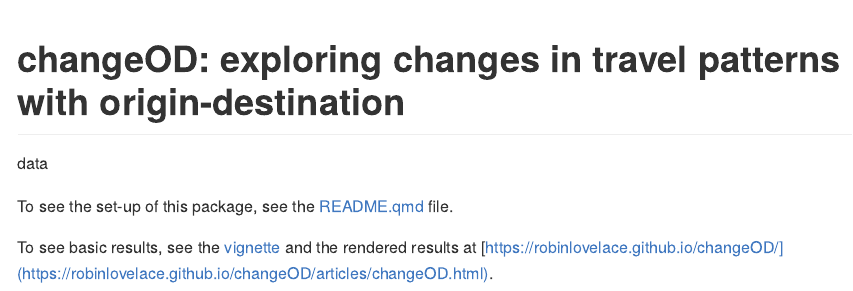
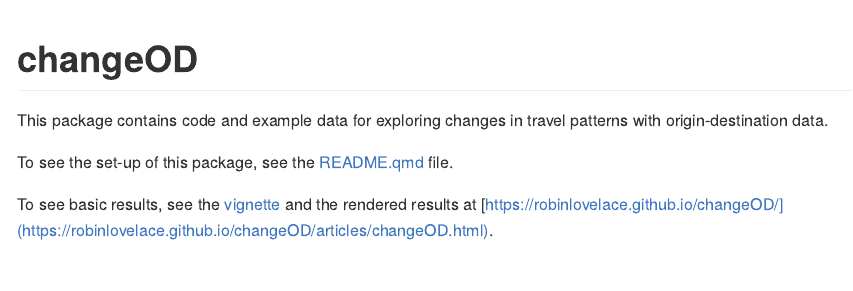
Before and after one commit to Robinlovelace/changeOD, a Quarto document (README.qmd): the page in a window 1100 px wide, from its top. The pictures show the output file README.md that the author committed with the source, drawn offline in the style of GitHub; badge pictures from the web are left out.

Commit message:
Tweak title

````diff
--- a/README.qmd
+++ b/README.qmd
@@ -1,12 +1,14 @@
 ---
+title: "changeOD"
 format: gfm
-title: "changeOD: exploring changes in travel patterns with origin-destination data"
 ---
+
 
 <!-- badges: start -->
 [![R-CMD-check](https://github.com/Robinlovelace/changeOD/actions/workflows/R-CMD-check.yaml/badge.svg)](https://github.com/Robinlovelace/changeOD/actions/workflows/R-CMD-check.yaml)
 <!-- badges: end -->
 
+This package contains code and example data for exploring changes in travel patterns with origin-destination data.
 
 ```{r}
 #| eval: false
````
Also changed, not shown: README.md.
